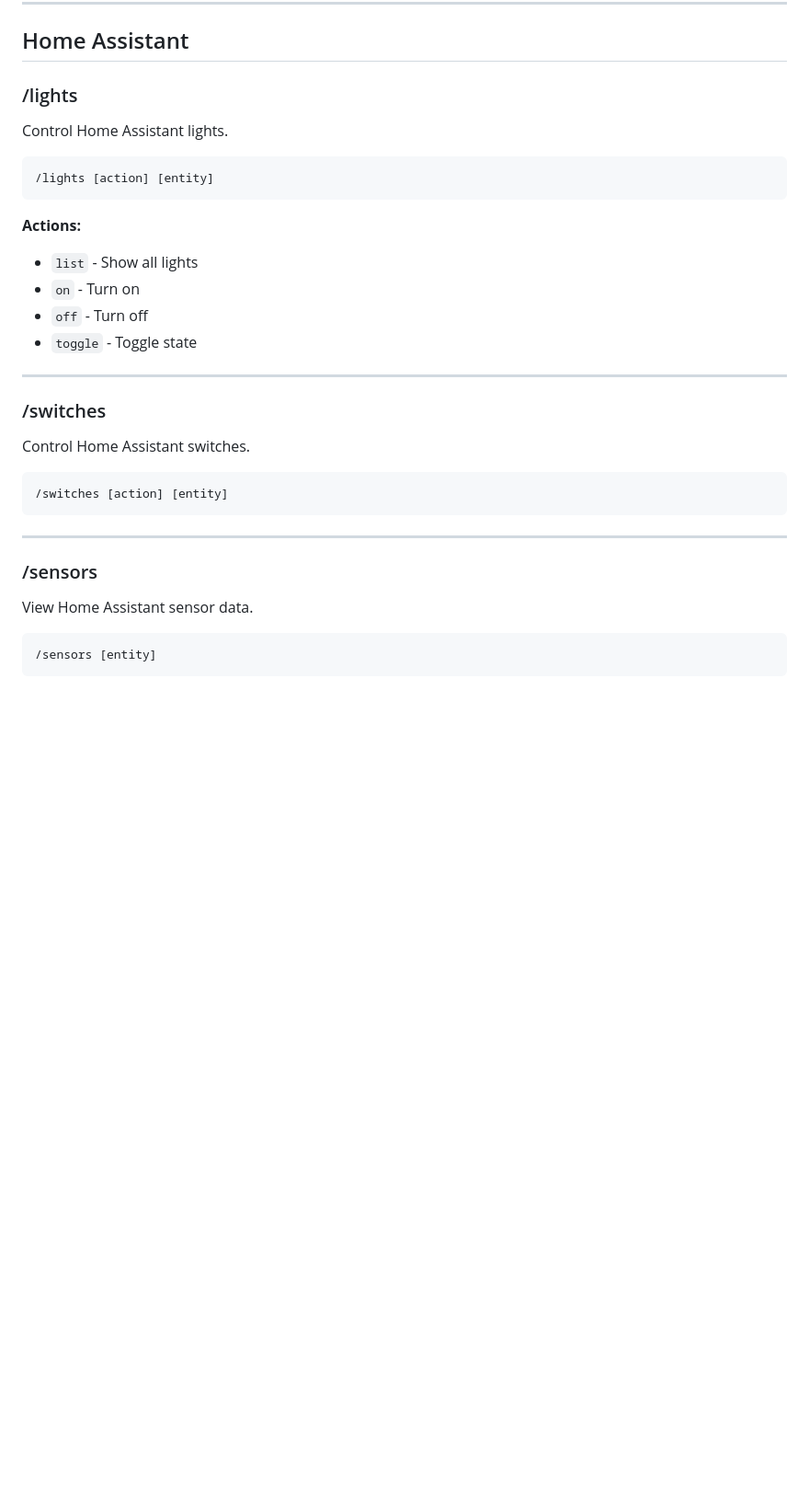
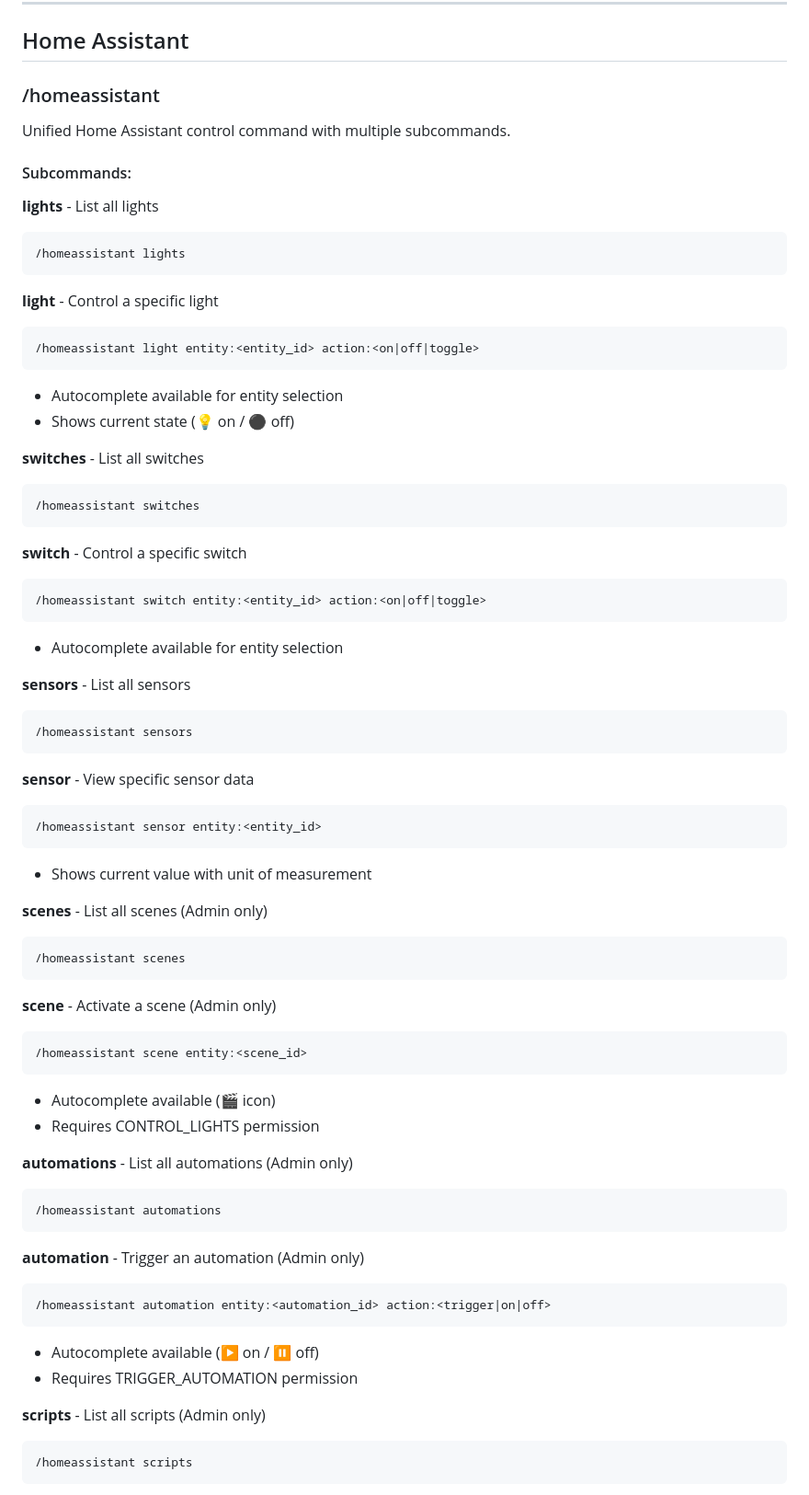
Before and after one commit to coff33ninja/Discord-Maid-Bot, a Markdown page: docs/COMMANDS.md, the part around one of its changes. Shown at 92% size. GitHub-like rendering; blank space fills up the shorter version.

Commit message:
Update documentation with new Home Assistant control commands

````diff
--- a/docs/COMMANDS.md
+++ b/docs/COMMANDS.md
@@ -407,33 +407,71 @@ Manage scheduled tasks.
 
 ## Home Assistant
 
-### /lights
-Control Home Assistant lights.
+### /homeassistant
+Unified Home Assistant control command with multiple subcommands.
 
+#### Subcommands:
+
+**lights** - List all lights
 ```
-/lights [action] [entity]
+/homeassistant lights
 ```
 
-**Actions:**
-- `list` - Show all lights
-- `on` - Turn on
-- `off` - Turn off
-- `toggle` - Toggle state
+**light** - Control a specific light
+```
+/homeassistant light entity:<entity_id> action:<on|off|toggle>
+```
+- Autocomplete available for entity selection
+- Shows current state (💡 on / ⚫ off)
 
----
-
-### /switches
-Control Home Assistant switches.
-
+**switches** - List all switches
 ```
-/switches [action] [entity]
+/homeassistant switches
 ```
 
----
+**switch** - Control a specific switch
+```
+/homeassistant switch entity:<entity_id> action:<on|off|toggle>
+```
+- Autocomplete available for entity selection
 
-### /sensors
-View Home Assistant sensor data.
+**sensors** - List all sensors
+```
+/homeassistant sensors
+```
 
+**sensor** - View specific sensor data
 ```
-/sensors [entity]
+/homeassistant sensor entity:<entity_id>
 ```
+- Shows current value with unit of measurement
+
+**scenes** - List all scenes (Admin only)
+```
+/homeassistant scenes
+```
+
+**scene** - Activate a scene (Admin only)
+```
+/homeassistant scene entity:<scene_id>
+```
+- Autocomplete available (🎬 icon)
+- Requires CONTROL_LIGHTS permission
+
+**automations** - List all automations (Admin only)
+```
+/homeassistant automations
+```
+
+**automation** - Trigger an automation (Admin only)
+```
+/homeassistant automation entity:<automation_id> action:<trigger|on|off>
+```
+- Autocomplete available (▶️ on / ⏸️ off)
+- Requires TRIGGER_AUTOMATION permission
+
+**scripts** - List all scripts (Admin only)
+```
+/homeassistant scripts
+```
+
````
Also changed, not shown: other parts of docs/COMMANDS.md (+39 -9 lines).
